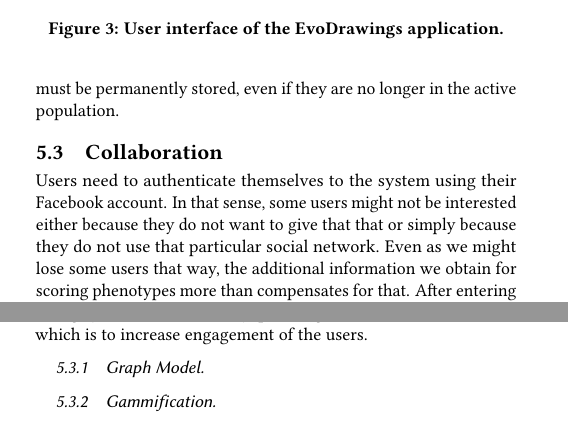
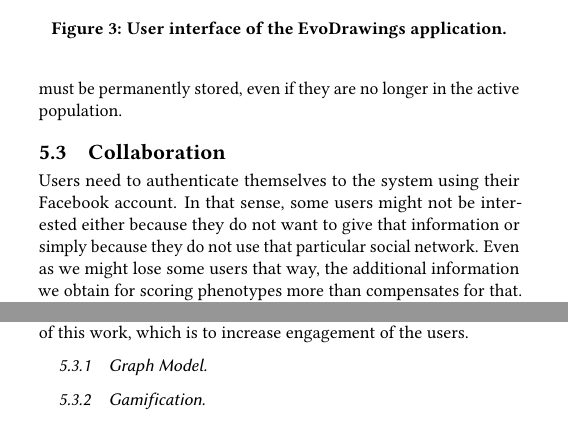
Before and after one commit to mariosky/2017-Human-Centered-IEC, a LaTeX paper (2017-GECCO-Modeling-User-Interactions-in-IEC/paper-front.tex, which reads 2017-GECCO-Modeling-User-Interactions-in-IEC/paper-body.tex): two parts of the columns of page 4 of 6, joined at a grey line, cut so that both start at the same text. Compiled offline with pdfLaTeX.

Commit message:
Just a few corrections here and there. Charts look cool

```diff
--- a/2017-GECCO-Modeling-User-Interactions-in-IEC/paper-body.tex
+++ b/2017-GECCO-Modeling-User-Interactions-in-IEC/paper-body.tex
@@ -345,7 +345,7 @@ if they are no longer in the active population.
 \label{sec:col}
 Users need to authenticate themselves to the system using their
 Facebook account. In that sense, some users might not be interested
-either because they do not want to give that that or simply because
+either because they do not want to give that information or simply because
 they do not use that particular social network. Even as we might lose
 some users that way, the additional information we obtain for scoring
 phenotypes more than compensates for that. % Added this, check it
@@ -383,7 +383,7 @@ system a {\em social} activity, pursuing the objective of this work,
 which is to increase engagement of the users.
 \subsubsection{Graph Model}
 
-\subsubsection{Gammification}
+\subsubsection{Gamification}
 
 \subsubsection{Setup}
 \subsubsection{Results}
```
Also changed, not shown: 2017-GECCO-Modeling-User-Interactions-in-IEC/paper-body.tex (2 more changed lines).
